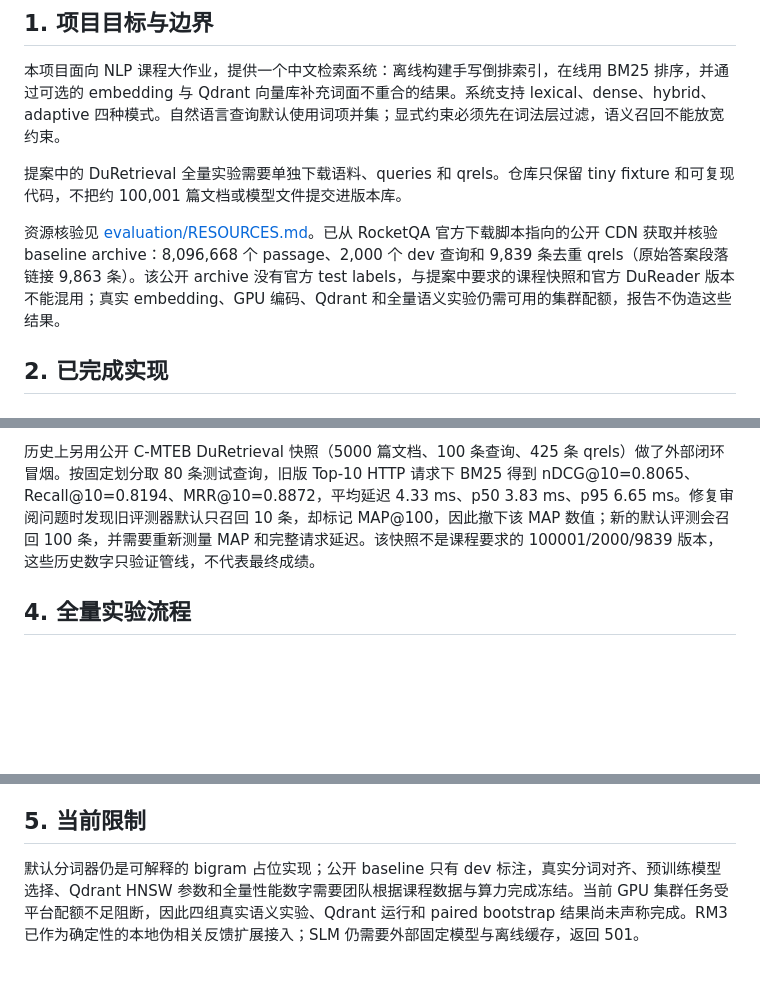
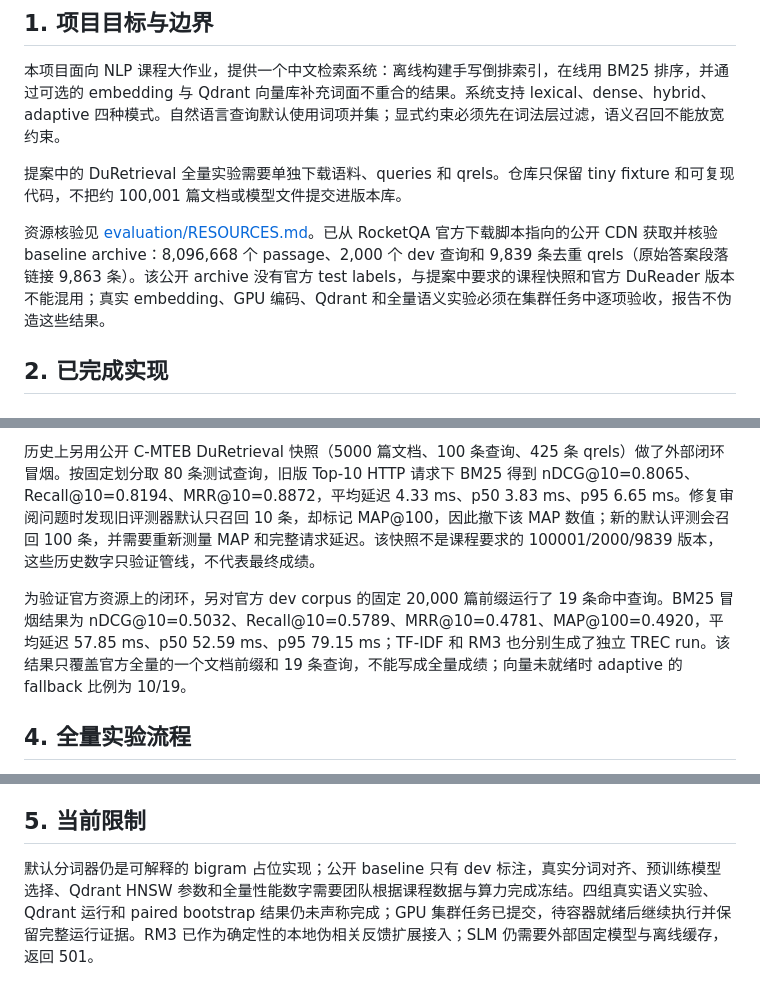
Before and after one commit to HenryZhang0707/NLP-SearchEngine, a Markdown page: REPORT.md, 3 parts joined by grey strips. Rendered like a GitHub page; blank space fills up the shorter version.

Commit message:
Document official prefix smoke evaluation

```diff
--- a/REPORT.md
+++ b/REPORT.md
@@ -6,7 +6,7 @@
 
 提案中的 DuRetrieval 全量实验需要单独下载语料、queries 和 qrels。仓库只保留 tiny fixture 和可复现代码，不把约 100,001 篇文档或模型文件提交进版本库。
 
-资源核验见 [evaluation/RESOURCES.md](evaluation/RESOURCES.md)。已从 RocketQA 官方下载脚本指向的公开 CDN 获取并核验 baseline archive：8,096,668 个 passage、2,000 个 dev 查询和 9,839 条去重 qrels（原始答案段落链接 9,863 条）。该公开 archive 没有官方 test labels，与提案中要求的课程快照和官方 DuReader 版本不能混用；真实 embedding、GPU 编码、Qdrant 和全量语义实验仍需可用的集群配额，报告不伪造这些结果。
+资源核验见 [evaluation/RESOURCES.md](evaluation/RESOURCES.md)。已从 RocketQA 官方下载脚本指向的公开 CDN 获取并核验 baseline archive：8,096,668 个 passage、2,000 个 dev 查询和 9,839 条去重 qrels（原始答案段落链接 9,863 条）。该公开 archive 没有官方 test labels，与提案中要求的课程快照和官方 DuReader 版本不能混用；真实 embedding、GPU 编码、Qdrant 和全量语义实验必须在集群任务中逐项验收，报告不伪造这些结果。
 
 ## 2. 已完成实现
 
@@ -53,6 +53,8 @@ python3 -m contracts.conformance /tmp/nlp-tiny-bm25 fixtures/tiny_corpus.jsonl
 
 历史上另用公开 C-MTEB DuRetrieval 快照（5000 篇文档、100 条查询、425 条 qrels）做了外部闭环冒烟。按固定划分取 80 条测试查询，旧版 Top-10 HTTP 请求下 BM25 得到 nDCG@10=0.8065、Recall@10=0.8194、MRR@10=0.8872，平均延迟 4.33 ms、p50 3.83 ms、p95 6.65 ms。修复审阅问题时发现旧评测器默认只召回 10 条，却标记 MAP@100，因此撤下该 MAP 数值；新的默认评测会召回 100 条，并需要重新测量 MAP 和完整请求延迟。该快照不是课程要求的 100001/2000/9839 版本，这些历史数字只验证管线，不代表最终成绩。
 
+为验证官方资源上的闭环，另对官方 dev corpus 的固定 20,000 篇前缀运行了 19 条命中查询。BM25 冒烟结果为 nDCG@10=0.5032、Recall@10=0.5789、MRR@10=0.4781、MAP@100=0.4920，平均延迟 57.85 ms、p50 52.59 ms、p95 79.15 ms；TF-IDF 和 RM3 也分别生成了独立 TREC run。该结果只覆盖官方全量的一个文档前缀和 19 条查询，不能写成全量成绩；向量未就绪时 adaptive 的 fallback 比例为 10/19。
+
 ## 4. 全量实验流程
 
 1. 固定 DuRetrieval 数据版本、查询划分和 qrels；先在开发集冻结 Router 阈值。
@@ -73,4 +75,4 @@ python3 -m evaluation.evaluate \
 
 ## 5. 当前限制
 
-默认分词器仍是可解释的 bigram 占位实现；公开 baseline 只有 dev 标注，真实分词对齐、预训练模型选择、Qdrant HNSW 参数和全量性能数字需要团队根据课程数据与算力完成冻结。当前 GPU 集群任务受平台配额不足阻断，因此四组真实语义实验、Qdrant 运行和 paired bootstrap 结果尚未声称完成。RM3 已作为确定性的本地伪相关反馈扩展接入；SLM 仍需要外部固定模型与离线缓存，返回 501。
+默认分词器仍是可解释的 bigram 占位实现；公开 baseline 只有 dev 标注，真实分词对齐、预训练模型选择、Qdrant HNSW 参数和全量性能数字需要团队根据课程数据与算力完成冻结。四组真实语义实验、Qdrant 运行和 paired bootstrap 结果仍未声称完成；GPU 集群任务已提交，待容器就绪后继续执行并保留完整运行证据。RM3 已作为确定性的本地伪相关反馈扩展接入；SLM 仍需要外部固定模型与离线缓存，返回 501。
```
Also changed, not shown: evaluation/RESOURCES.md (+2 -0 lines).
